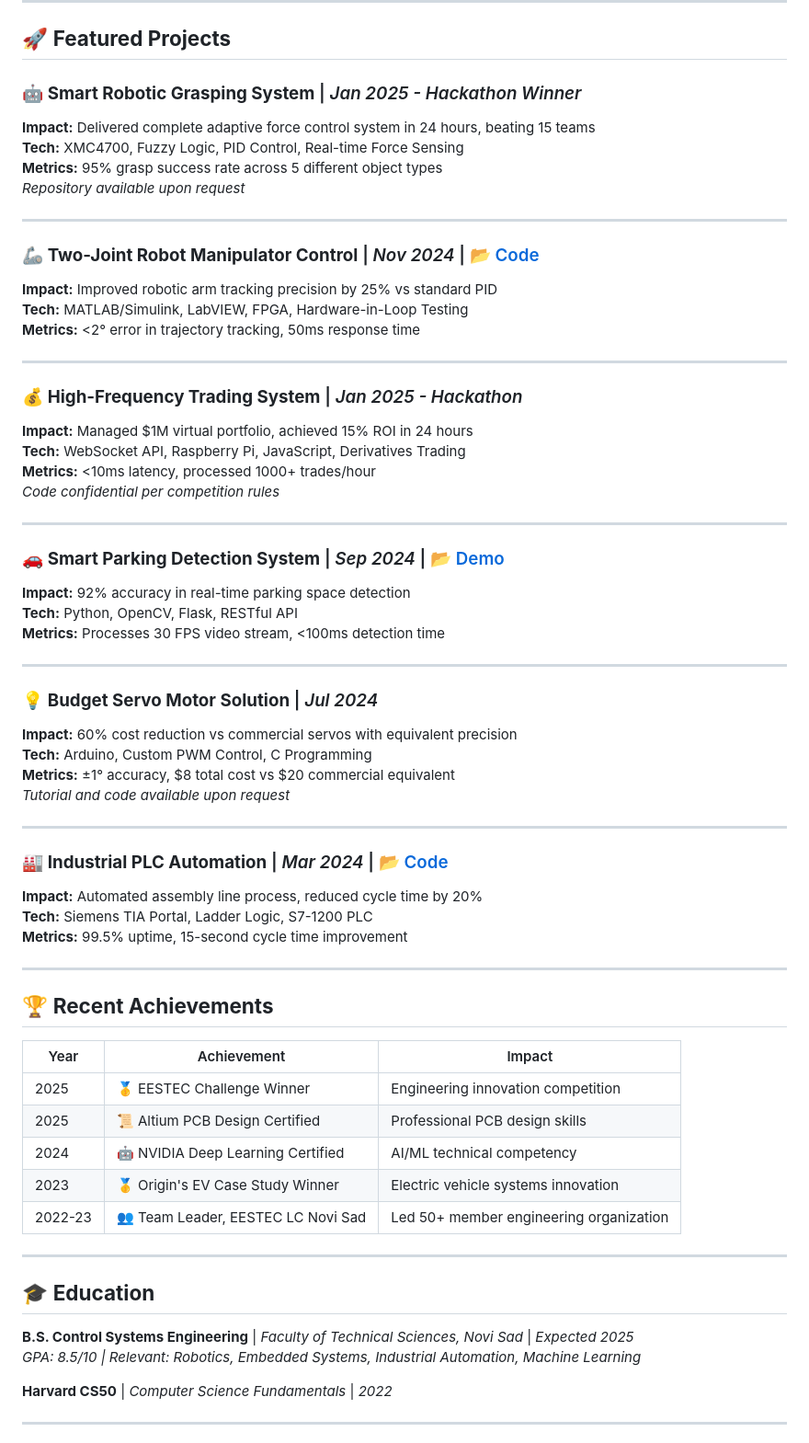
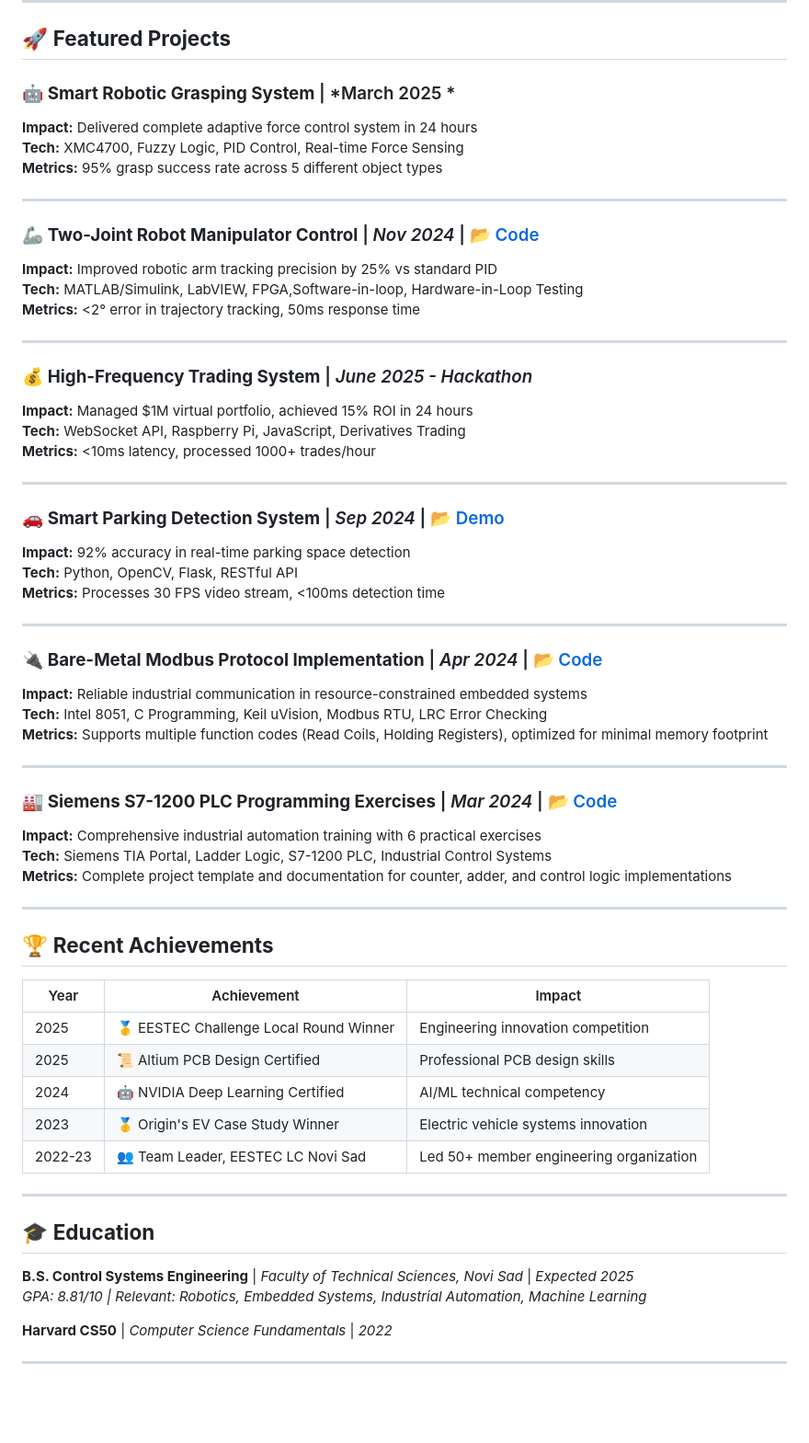
Before and after one commit to Grkila/Grkila, a Markdown page: README.md, the part around the change. Shown at 92% size. Rendered like a GitHub page; blank space fills up the shorter version.

```diff
--- a/README.md
+++ b/README.md
@@ -71,26 +71,24 @@ Strong **leadership** and **teamwork** skills, developed as head organizer of ev
 
 ## 🚀 **Featured Projects**
 
-### 🤖 **Smart Robotic Grasping System** | *Jan 2025 - Hackathon Winner*
-**Impact:** Delivered complete adaptive force control system in 24 hours, beating 15 teams
+### 🤖 **Smart Robotic Grasping System** | *March 2025 *
+**Impact:** Delivered complete adaptive force control system in 24 hours
 **Tech:** XMC4700, Fuzzy Logic, PID Control, Real-time Force Sensing
 **Metrics:** 95% grasp success rate across 5 different object types
-*Repository available upon request*
 
 ---
 
 ### 🦾 **Two-Joint Robot Manipulator Control** | *Nov 2024* | [📂 Code](https://github.com/Grkila/Serial-Two-Joint-Robot-Manipulator-Simulation-and-Control)
 **Impact:** Improved robotic arm tracking precision by 25% vs standard PID
-**Tech:** MATLAB/Simulink, LabVIEW, FPGA, Hardware-in-Loop Testing
+**Tech:** MATLAB/Simulink, LabVIEW, FPGA,Software-in-loop, Hardware-in-Loop Testing
 **Metrics:** <2° error in trajectory tracking, 50ms response time
 
 ---
 
-### 💰 **High-Frequency Trading System** | *Jan 2025 - Hackathon*
+### 💰 **High-Frequency Trading System** | *June 2025 - Hackathon*
 **Impact:** Managed $1M virtual portfolio, achieved 15% ROI in 24 hours
 **Tech:** WebSocket API, Raspberry Pi, JavaScript, Derivatives Trading
 **Metrics:** <10ms latency, processed 1000+ trades/hour
-*Code confidential per competition rules*
 
 ---
 
@@ -101,18 +99,17 @@ Strong **leadership** and **teamwork** skills, developed as head organizer of ev
 
 ---
 
-### 💡 **Budget Servo Motor Solution** | *Jul 2024*
-**Impact:** 60% cost reduction vs commercial servos with equivalent precision
-**Tech:** Arduino, Custom PWM Control, C Programming
-**Metrics:** ±1° accuracy, $8 total cost vs $20 commercial equivalent
-*Tutorial and code available upon request*
+### 🔌 **Bare-Metal Modbus Protocol Implementation** | *Apr 2024* | [📂 Code](https://github.com/Grkila/MODBUS-for-intel-8051-microcontroller)
+**Impact:** Reliable industrial communication in resource-constrained embedded systems
+**Tech:** Intel 8051, C Programming, Keil uVision, Modbus RTU, LRC Error Checking
+**Metrics:** Supports multiple function codes (Read Coils, Holding Registers), optimized for minimal memory footprint
 
 ---
 
-### 🏭 **Industrial PLC Automation** | *Mar 2024* | [📂 Code](https://github.com/Grkila/Siemens-S7-Practical-Programming-Projects)
-**Impact:** Automated assembly line process, reduced cycle time by 20%
-**Tech:** Siemens TIA Portal, Ladder Logic, S7-1200 PLC
-**Metrics:** 99.5% uptime, 15-second cycle time improvement
+### 🏭 **Siemens S7-1200 PLC Programming Exercises** | *Mar 2024* | [📂 Code](https://github.com/Grkila/Siemens-S7-Practical-Programming-Projects)
+**Impact:** Comprehensive industrial automation training with 6 practical exercises
+**Tech:** Siemens TIA Portal, Ladder Logic, S7-1200 PLC, Industrial Control Systems
+**Metrics:** Complete project template and documentation for counter, adder, and control logic implementations
 
 ---
 
@@ -120,7 +117,7 @@ Strong **leadership** and **teamwork** skills, developed as head organizer of ev
 
 | Year | Achievement | Impact |
 |------|-------------|---------|
-| 2025 | 🥇 EESTEC Challenge Winner | Engineering innovation competition |
+| 2025 | 🥇 EESTEC Challenge Local Round Winner | Engineering innovation competition |
 | 2025 | 📜 Altium PCB Design Certified | Professional PCB design skills |
 | 2024 | 🤖 NVIDIA Deep Learning Certified | AI/ML technical competency |
 | 2023 | 🥇 Origin's EV Case Study Winner | Electric vehicle systems innovation |
@@ -131,7 +128,7 @@ Strong **leadership** and **teamwork** skills, developed as head organizer of ev
 ## 🎓 **Education**
 
 **B.S. Control Systems Engineering** | *Faculty of Technical Sciences, Novi Sad* | *Expected 2025*
-*GPA: 8.5/10 | Relevant: Robotics, Embedded Systems, Industrial Automation, Machine Learning*
+*GPA: 8.81/10 | Relevant: Robotics, Embedded Systems, Industrial Automation, Machine Learning*
 
 **Harvard CS50** | *Computer Science Fundamentals* | *2022*
 
```
